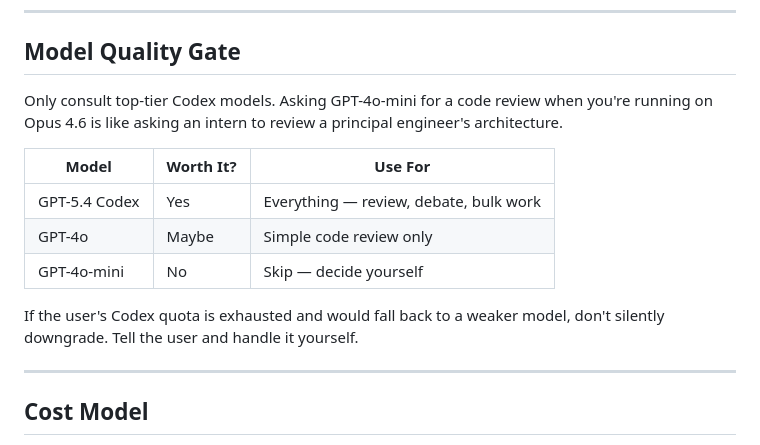
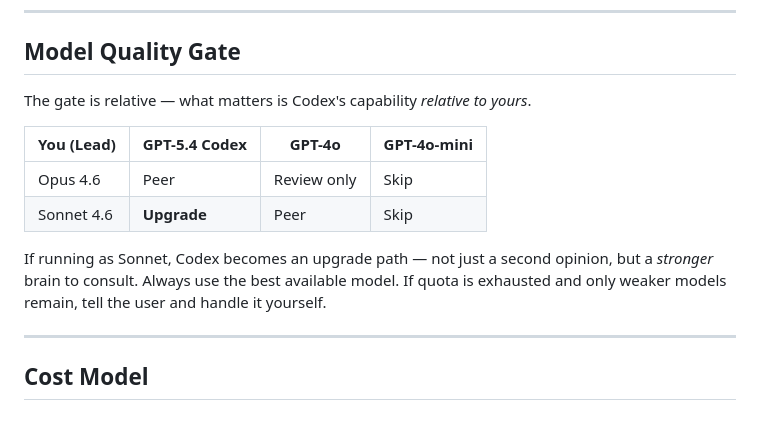
Before and after one commit to teddashh/clawd-lobster, a Markdown page: skills/codex-bridge/SKILL.md, the part around the change. Rendered like a GitHub page.

```diff
--- a/skills/codex-bridge/SKILL.md
+++ b/skills/codex-bridge/SKILL.md
@@ -263,18 +263,17 @@ The final decision is always yours. Tags are hints, not orders.
 
 ## Model Quality Gate
 
-Only consult top-tier Codex models. Asking GPT-4o-mini for a code review
-when you're running on Opus 4.6 is like asking an intern to review a
-principal engineer's architecture.
+The gate is relative — what matters is Codex's capability *relative to yours*.
 
-| Model | Worth It? | Use For |
-|-------|-----------|---------|
-| GPT-5.4 Codex | Yes | Everything — review, debate, bulk work |
-| GPT-4o | Maybe | Simple code review only |
-| GPT-4o-mini | No | Skip — decide yourself |
+| You (Lead) | GPT-5.4 Codex | GPT-4o | GPT-4o-mini |
+|-----------|--------------|--------|------------|
+| Opus 4.6 | Peer | Review only | Skip |
+| Sonnet 4.6 | **Upgrade** | Peer | Skip |
 
-If the user's Codex quota is exhausted and would fall back to a weaker model,
-don't silently downgrade. Tell the user and handle it yourself.
+If running as Sonnet, Codex becomes an upgrade path — not just
+a second opinion, but a *stronger* brain to consult. Always use the best
+available model. If quota is exhausted and only weaker models remain,
+tell the user and handle it yourself.
 
 ---
 
```
Also changed, not shown: skills/gemini-bridge/SKILL.md (+12 -24 lines).
